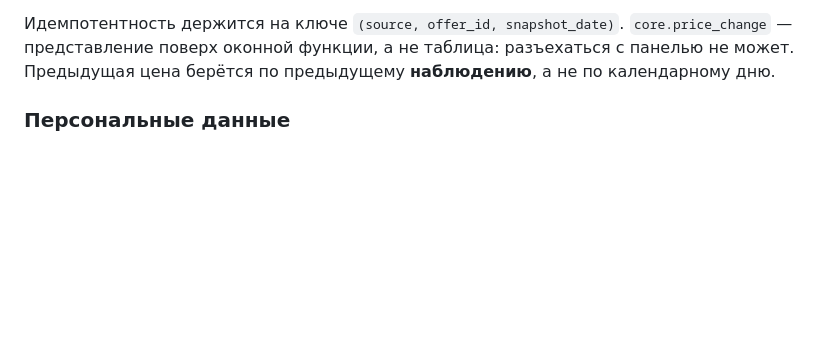
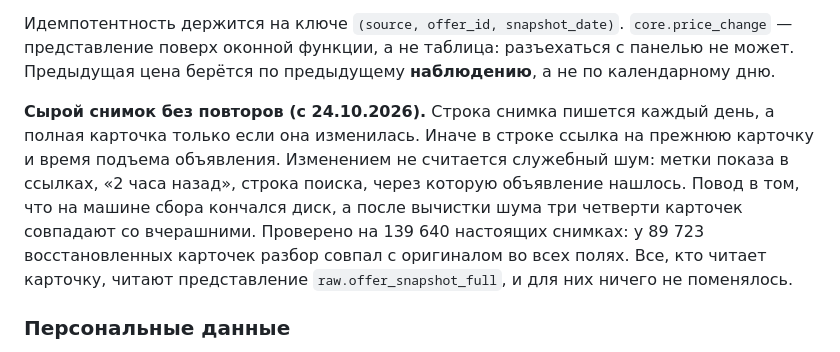
Before and after one commit to nata2627/msk-rent-market, a Markdown page: README.md, the part around the change. GitHub-like rendering; blank space fills up the shorter version.

Commit message:
README: сырой снимок без повторов

```diff
--- a/README.md
+++ b/README.md
@@ -228,6 +228,17 @@ marts  витрины            медианы, сегмент, подешев
 `core.price_change` — представление поверх оконной функции, а не таблица:
 разъехаться с панелью не может. Предыдущая цена берётся по предыдущему
 **наблюдению**, а не по календарному дню.
+
+**Сырой снимок без повторов (с 24.10.2026).** Строка снимка пишется
+каждый день, а полная карточка только если она изменилась. Иначе в
+строке ссылка на прежнюю карточку и время подъема объявления. Изменением
+не считается служебный шум: метки показа в ссылках, «2 часа назад»,
+строка поиска, через которую объявление нашлось. Повод в том, что на
+машине сбора кончался диск, а после вычистки шума три четверти карточек
+совпадают со вчерашними. Проверено на 139 640 настоящих снимках: у
+89 723 восстановленных карточек разбор совпал с оригиналом во всех
+полях. Все, кто читает карточку, читают представление
+`raw.offer_snapshot_full`, и для них ничего не поменялось.
 
 ### Персональные данные
 
```
